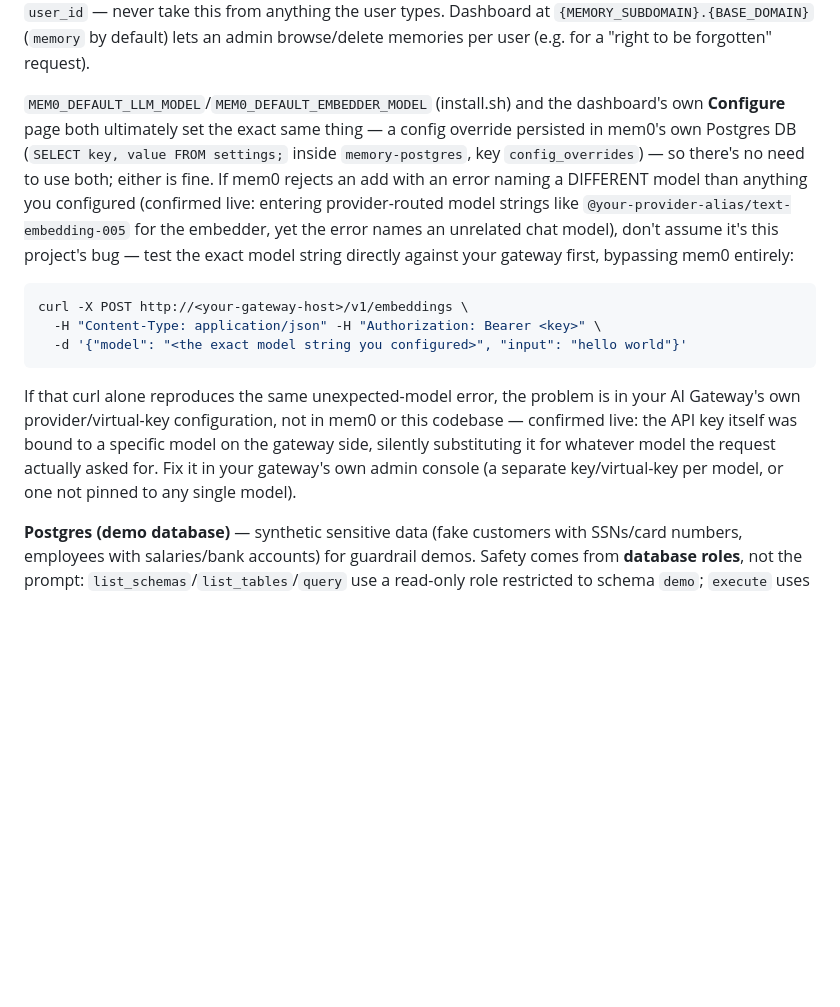
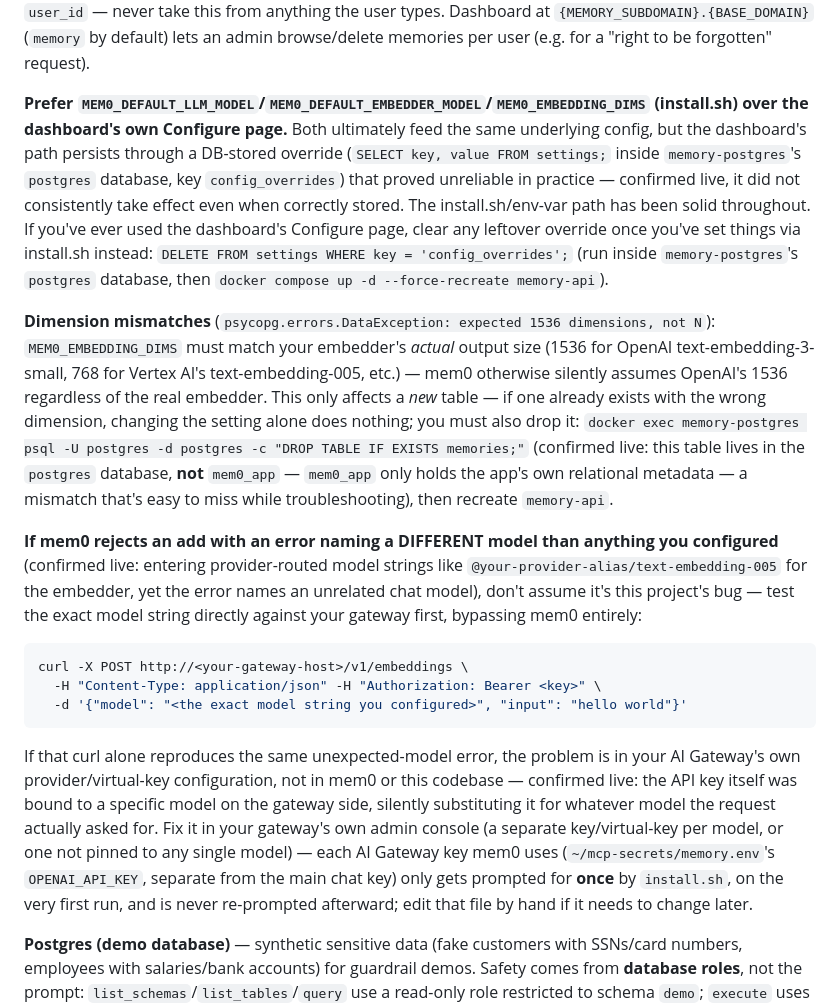
Before and after one commit to matthew20103/lab-agent-all-in-one, a Markdown page: LAB_GUIDE.md, the part around the change. Drawn GitHub-style; blank space fills up the shorter version.

Commit message:
Document the full mem0 memory debugging saga's hard-won findings
Confirmed live via direct SSH access to a student's server, tracing through
mem0 v2.2.1's actual source end to end: the dashboard's Configure page
persists through a DB override that proved unreliable (didn't consistently
take effect despite being correctly stored) — prefer install.sh's env vars.
The vector table actually lives in the `postgres` database, not `mem0_app`
as the naming might suggest — a mismatch that wasted significant time while
troubleshooting a dimension error, since DROP TABLE against the wrong
database silently reports "does not exist" instead of catching the mistake.
Also documented that memory's own AI Gateway key is a separate,
once-only-prompted secret in ~/mcp-secrets/memory.env.

Co-Authored-By: Claude Sonnet 5 <noreply@anthropic.com>

````diff
--- a/LAB_GUIDE.md
+++ b/LAB_GUIDE.md
@@ -761,14 +761,33 @@ and instructs the model to always use it as `user_id` — never take this from a
 types. Dashboard at `{MEMORY_SUBDOMAIN}.{BASE_DOMAIN}` (`memory` by default) lets an admin
 browse/delete memories per user (e.g. for a "right to be forgotten" request).
 
-`MEM0_DEFAULT_LLM_MODEL`/`MEM0_DEFAULT_EMBEDDER_MODEL` (install.sh) and the dashboard's own
-**Configure** page both ultimately set the exact same thing — a config override persisted in
-mem0's own Postgres DB (`SELECT key, value FROM settings;` inside `memory-postgres`, key
-`config_overrides`) — so there's no need to use both; either is fine. If mem0 rejects an add
-with an error naming a DIFFERENT model than anything you configured (confirmed live: entering
-provider-routed model strings like `@your-provider-alias/text-embedding-005` for the embedder,
-yet the error names an unrelated chat model), don't assume it's this project's bug — test the
-exact model string directly against your gateway first, bypassing mem0 entirely:
+**Prefer `MEM0_DEFAULT_LLM_MODEL`/`MEM0_DEFAULT_EMBEDDER_MODEL`/`MEM0_EMBEDDING_DIMS`
+(install.sh) over the dashboard's own Configure page.** Both ultimately feed the same
+underlying config, but the dashboard's path persists through a DB-stored override
+(`SELECT key, value FROM settings;` inside `memory-postgres`'s `postgres` database, key
+`config_overrides`) that proved unreliable in practice — confirmed live, it did not
+consistently take effect even when correctly stored. The install.sh/env-var path has been
+solid throughout. If you've ever used the dashboard's Configure page, clear any leftover
+override once you've set things via install.sh instead:
+`DELETE FROM settings WHERE key = 'config_overrides';` (run inside `memory-postgres`'s
+`postgres` database, then `docker compose up -d --force-recreate memory-api`).
+
+**Dimension mismatches** (`psycopg.errors.DataException: expected 1536 dimensions, not N`):
+`MEM0_EMBEDDING_DIMS` must match your embedder's *actual* output size (1536 for OpenAI
+text-embedding-3-small, 768 for Vertex AI's text-embedding-005, etc.) — mem0 otherwise
+silently assumes OpenAI's 1536 regardless of the real embedder. This only affects a *new*
+table — if one already exists with the wrong dimension, changing the setting alone does
+nothing; you must also drop it:
+`docker exec memory-postgres psql -U postgres -d postgres -c "DROP TABLE IF EXISTS memories;"`
+(confirmed live: this table lives in the `postgres` database, **not** `mem0_app` — `mem0_app`
+only holds the app's own relational metadata — a mismatch that's easy to miss while
+troubleshooting), then recreate `memory-api`.
+
+**If mem0 rejects an add with an error naming a DIFFERENT model than anything you
+configured** (confirmed live: entering provider-routed model strings like
+`@your-provider-alias/text-embedding-005` for the embedder, yet the error names an unrelated
+chat model), don't assume it's this project's bug — test the exact model string directly
+against your gateway first, bypassing mem0 entirely:
 ```bash
 curl -X POST http://<your-gateway-host>/v1/embeddings \
   -H "Content-Type: application/json" -H "Authorization: Bearer <key>" \
@@ -778,7 +797,10 @@ If that curl alone reproduces the same unexpected-model error, the problem is in
 Gateway's own provider/virtual-key configuration, not in mem0 or this codebase — confirmed live:
 the API key itself was bound to a specific model on the gateway side, silently substituting it
 for whatever model the request actually asked for. Fix it in your gateway's own admin console
-(a separate key/virtual-key per model, or one not pinned to any single model).
+(a separate key/virtual-key per model, or one not pinned to any single model) — each AI
+Gateway key mem0 uses (`~/mcp-secrets/memory.env`'s `OPENAI_API_KEY`, separate from the main
+chat key) only gets prompted for **once** by `install.sh`, on the very first run, and is never
+re-prompted afterward; edit that file by hand if it needs to change later.
 
 **Postgres (demo database)** — synthetic sensitive data (fake customers with SSNs/card numbers,
 employees with salaries/bank accounts) for guardrail demos. Safety comes from **database
````
